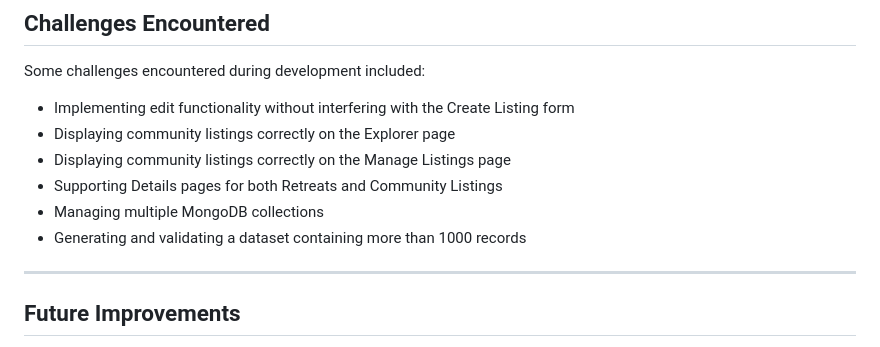
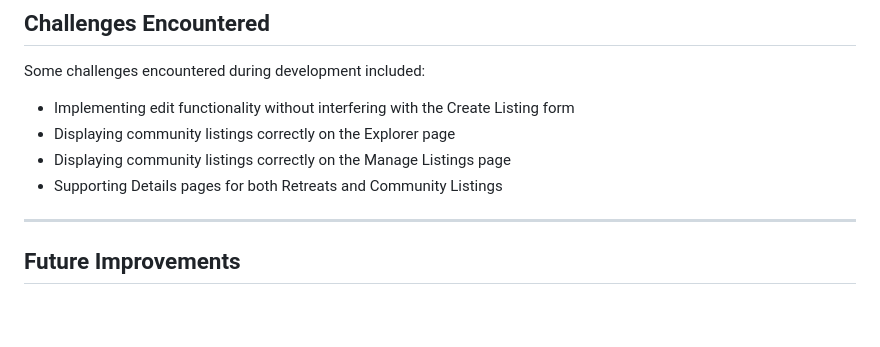
Before and after one commit to ShorenaK/GeoWellHub, a Markdown page: README.md, the part around the change. Drawn GitHub-style; blank space fills up the shorter version.

```diff
--- a/README.md
+++ b/README.md
@@ -156,8 +156,6 @@ Some challenges encountered during development included:
 - Displaying community listings correctly on the Explorer page
 - Displaying community listings correctly on the Manage Listings page
 - Supporting Details pages for both Retreats and Community Listings
-- Managing multiple MongoDB collections
-- Generating and validating a dataset containing more than 1000 records
 
 ---
 
```
Also changed, not shown: files/design_document.md (+0 -12 lines).
